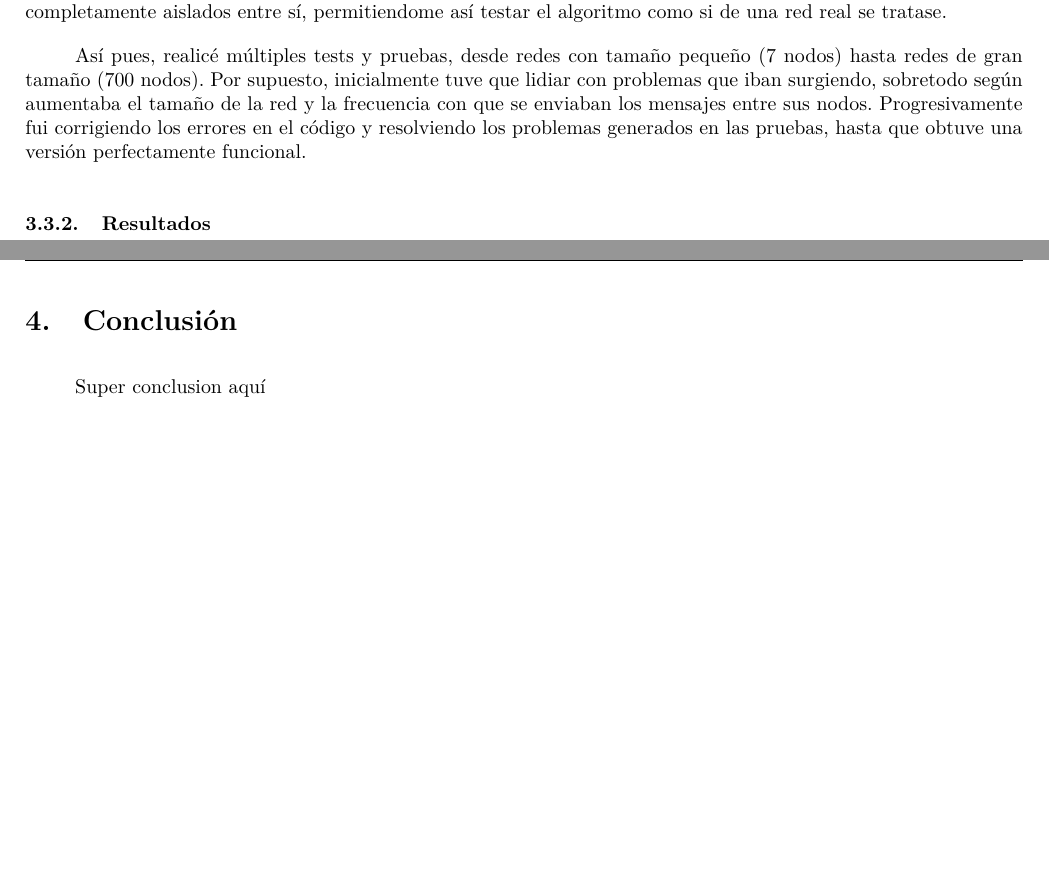
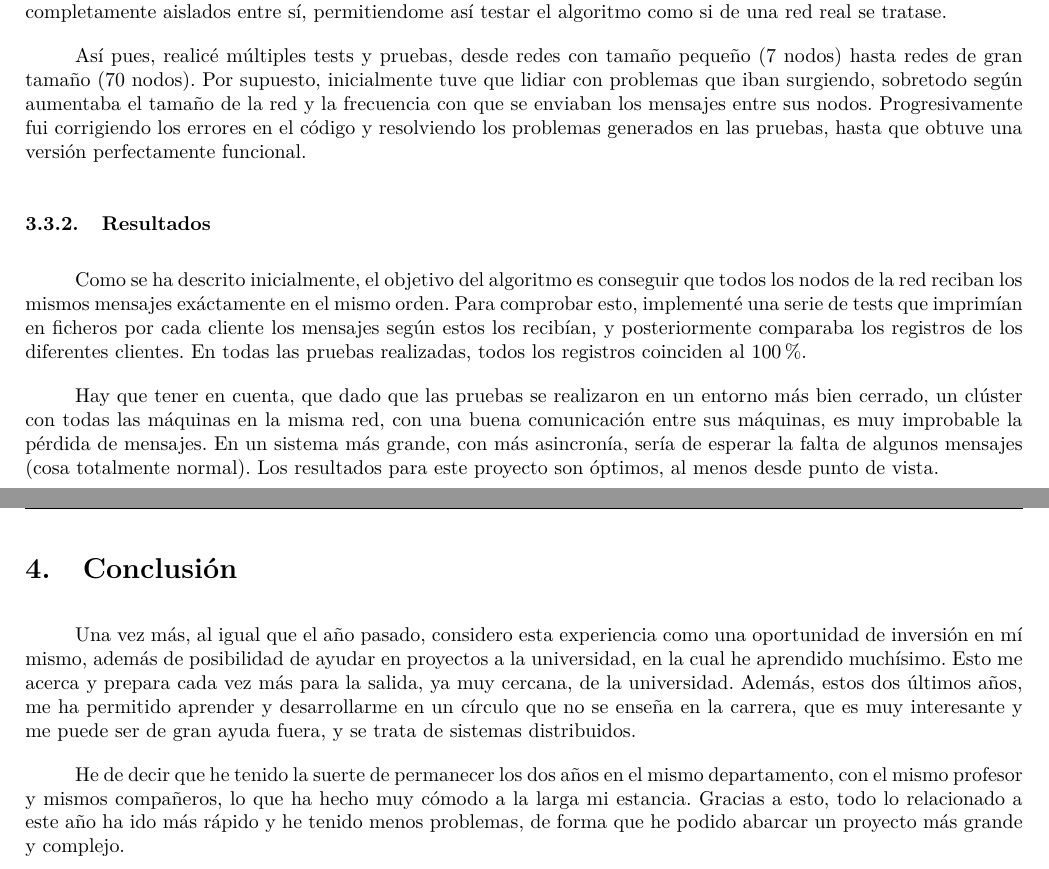
Before and after one commit to deivi98/EpTO, a LaTeX document (memoria/main.tex, which reads memoria/chapters/conclusion.tex, memoria/chapters/proyecto/fase3.tex): two parts of pages 10 and 11 of 12, joined at a grey line, cut so that both start at the same text, the shorter picture padded with empty space. Compiled offline with pdfLaTeX.

Commit message:
Fin memoria

```diff
--- a/memoria/chapters/conclusion.tex
+++ b/memoria/chapters/conclusion.tex
@@ -1,3 +1,13 @@
 % !TeX spellcheck = es_ES
 
-Super conclusion aquí
+Una vez más, al igual que el año pasado, considero esta experiencia como una oportunidad
+de inversión en mí mismo, además de posibilidad de ayudar en proyectos a la universidad,
+en la cual he aprendido muchísimo. Esto me acerca y prepara cada vez más para la salida,
+ya muy cercana, de la universidad. Además, estos dos últimos años, me ha permitido aprender
+y desarrollarme en un círculo que no se enseña en la carrera, que es muy interesante y
+me puede ser de gran ayuda fuera, y se trata de sistemas distribuidos.
+
+He de decir que he tenido la suerte de permanecer los dos años en el mismo departamento,
+con el mismo profesor y mismos compañeros, lo que ha hecho muy cómodo a la larga mi
+estancia. Gracias a esto, todo lo relacionado a este año ha ido más rápido y he tenido
+menos problemas, de forma que he podido abarcar un proyecto más grande y complejo.
--- a/memoria/chapters/proyecto/fase3.tex
+++ b/memoria/chapters/proyecto/fase3.tex
@@ -8,9 +8,21 @@ sí van a estar en máquinas totalmente independientes. Los contenedores están
 entre sí, permitiendome así testar el algoritmo como si de una red real se tratase.
 
 Así pues, realicé múltiples tests y pruebas, desde redes con tamaño pequeño (7 nodos) hasta redes
-de gran tamaño (700 nodos). Por supuesto, inicialmente tuve que lidiar con problemas que iban surgiendo,
+de gran tamaño (70 nodos). Por supuesto, inicialmente tuve que lidiar con problemas que iban surgiendo,
 sobretodo según aumentaba el tamaño de la red y la frecuencia con que se enviaban los mensajes entre
 sus nodos. Progresivamente fui corrigiendo los errores en el código y resolviendo los problemas
 generados en las pruebas, hasta que obtuve una versión perfectamente funcional.
 
 \subsubsection{Resultados}
+
+Como se ha descrito inicialmente, el objetivo del algoritmo es conseguir que todos los nodos
+de la red reciban los mismos mensajes exáctamente en el mismo orden. Para comprobar esto,
+implementé una serie de tests que imprimían en ficheros por cada cliente los mensajes
+según estos los recibían, y posteriormente comparaba los registros de los diferentes clientes.
+En todas las pruebas realizadas, todos los registros coinciden al 100\%.
+
+Hay que tener en cuenta, que dado que las pruebas se realizaron en un entorno más bien cerrado, un clúster con todas las
+máquinas en la misma red, con una buena comunicación entre sus máquinas, es muy improbable la
+pérdida de mensajes. En un sistema más grande, con más asincronía, sería de esperar la falta
+de algunos mensajes (cosa totalmente normal). Los resultados para este proyecto son óptimos,
+al menos desde punto de vista.
```
Also changed, not shown: memoria/chapters/objetivos.tex (+14 -3 lines), memoria/chapters/proyecto/fase1.tex (+4 -4 lines), memoria/chapters/proyecto/fase2.tex (+1 -1 lines), memoria/main.pdf, 1 other file.
